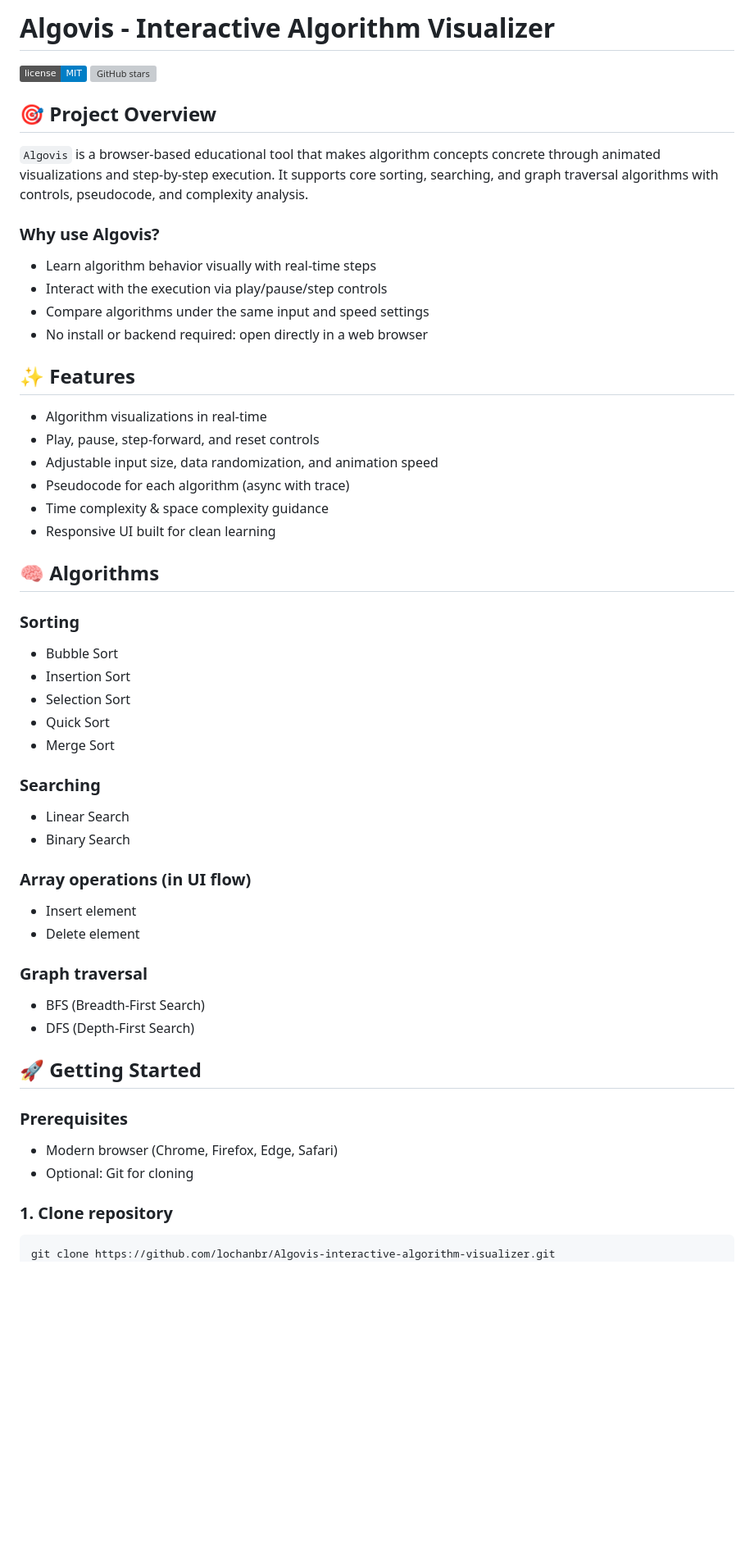
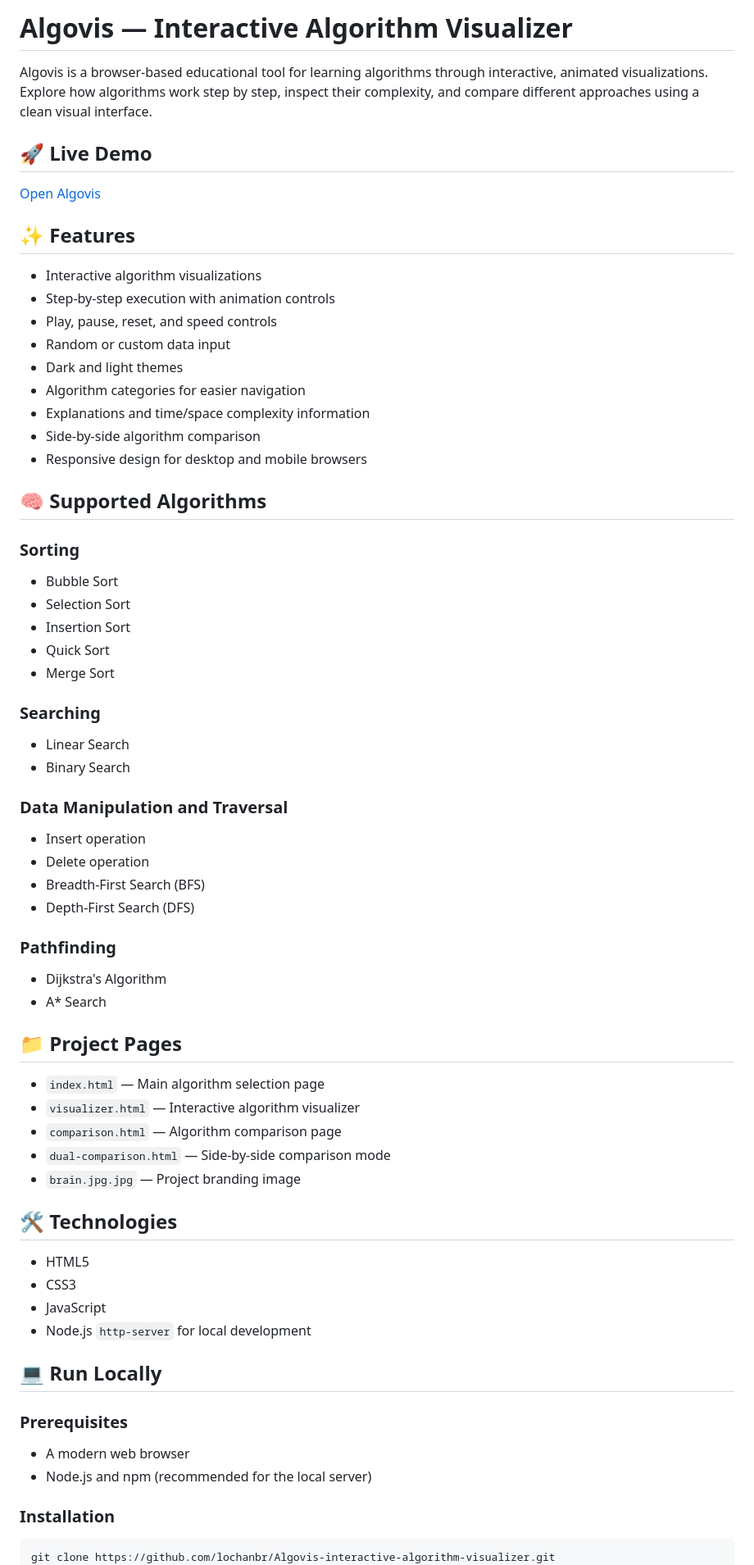
Before and after one commit to lochanbr/Algovis-interactive-algorithm-visualizer, a Markdown page: README.md, the part around one of its changes. Shown at 82% size. Drawn GitHub-style; badges without logos; blank space fills up the shorter version; grey boxes are pictures that could not be loaded.

````diff
--- a/README.md
+++ b/README.md
@@ -1,55 +1,73 @@
-# Algovis - Interactive Algorithm Visualizer
+# Algovis — Interactive Algorithm Visualizer
 
-[![License](https://img.shields.io/badge/license-MIT-blue.svg)](LICENSE)
-[![GitHub stars](https://img.shields.io/github/stars/lochanbr/Algovis-interactive-algorithm-visualizer?style=social)](https://github.com/lochanbr/Algovis-interactive-algorithm-visualizer/stargazers)
+Algovis is a browser-based educational tool for learning algorithms through interactive, animated visualizations. Explore how algorithms work step by step, inspect their complexity, and compare different approaches using a clean visual interface.
 
-## 🎯 Project Overview
+## 🚀 Live Demo
 
-`Algovis` is a browser-based educational tool that makes algorithm concepts concrete through animated visualizations and step-by-step execution. It supports core sorting, searching, and graph traversal algorithms with controls, pseudocode, and complexity analysis.
-
-### Why use Algovis?
-- Learn algorithm behavior visually with real-time steps
-- Interact with the execution via play/pause/step controls
-- Compare algorithms under the same input and speed settings
-- No install or backend required: open directly in a web browser
+[Open Algovis](https://algovis-interactive-algorithm-visua.vercel.app)
 
 ## ✨ Features
 
-- Algorithm visualizations in real-time
-- Play, pause, step-forward, and reset controls
-- Adjustable input size, data randomization, and animation speed
-- Pseudocode for each algorithm (async with trace)
-- Time complexity & space complexity guidance
-- Responsive UI built for clean learning
+- Interactive algorithm visualizations
+- Step-by-step execution with animation controls
+- Play, pause, reset, and speed controls
+- Random or custom data input
+- Dark and light themes
+- Algorithm categories for easier navigation
+- Explanations and time/space complexity information
+- Side-by-side algorithm comparison
+- Responsive design for desktop and mobile browsers
 
-## 🧠 Algorithms
+## 🧠 Supported Algorithms
 
 ### Sorting
+
 - Bubble Sort
+- Selection Sort
 - Insertion Sort
-- Selection Sort
 - Quick Sort
 - Merge Sort
 
 ### Searching
+
 - Linear Search
 - Binary Search
 
-### Array operations (in UI flow)
-- Insert element
-- Delete element
+### Data Manipulation and Traversal
 
-### Graph traversal
-- BFS (Breadth-First Search)
-- DFS (Depth-First Search)
+- Insert operation
+- Delete operation
+- Breadth-First Search (BFS)
+- Depth-First Search (DFS)
 
-## 🚀 Getting Started
+### Pathfinding
+
+- Dijkstra's Algorithm
+- A* Search
+
+## 📁 Project Pages
+
+- `index.html` — Main algorithm selection page
+- `visualizer.html` — Interactive algorithm visualizer
+- `comparison.html` — Algorithm comparison page
+- `dual-comparison.html` — Side-by-side comparison mode
+- `brain.jpg.jpg` — Project branding image
+
+## 🛠️ Technologies
+
+- HTML5
+- CSS3
+- JavaScript
+- Node.js `http-server` for local development
+
+## 💻 Run Locally
 
 ### Prerequisites
-- Modern browser (Chrome, Firefox, Edge, Safari)
-- Optional: Git for cloning
 
-### 1. Clone repository
+- A modern web browser
+- Node.js and npm (recommended for the local server)
+
+### Installation
 
 ```bash
 git clone https://github.com/lochanbr/Algovis-interactive-algorithm-visualizer.git
````
Also changed, not shown: other parts of README.md (+37 -72 lines).
